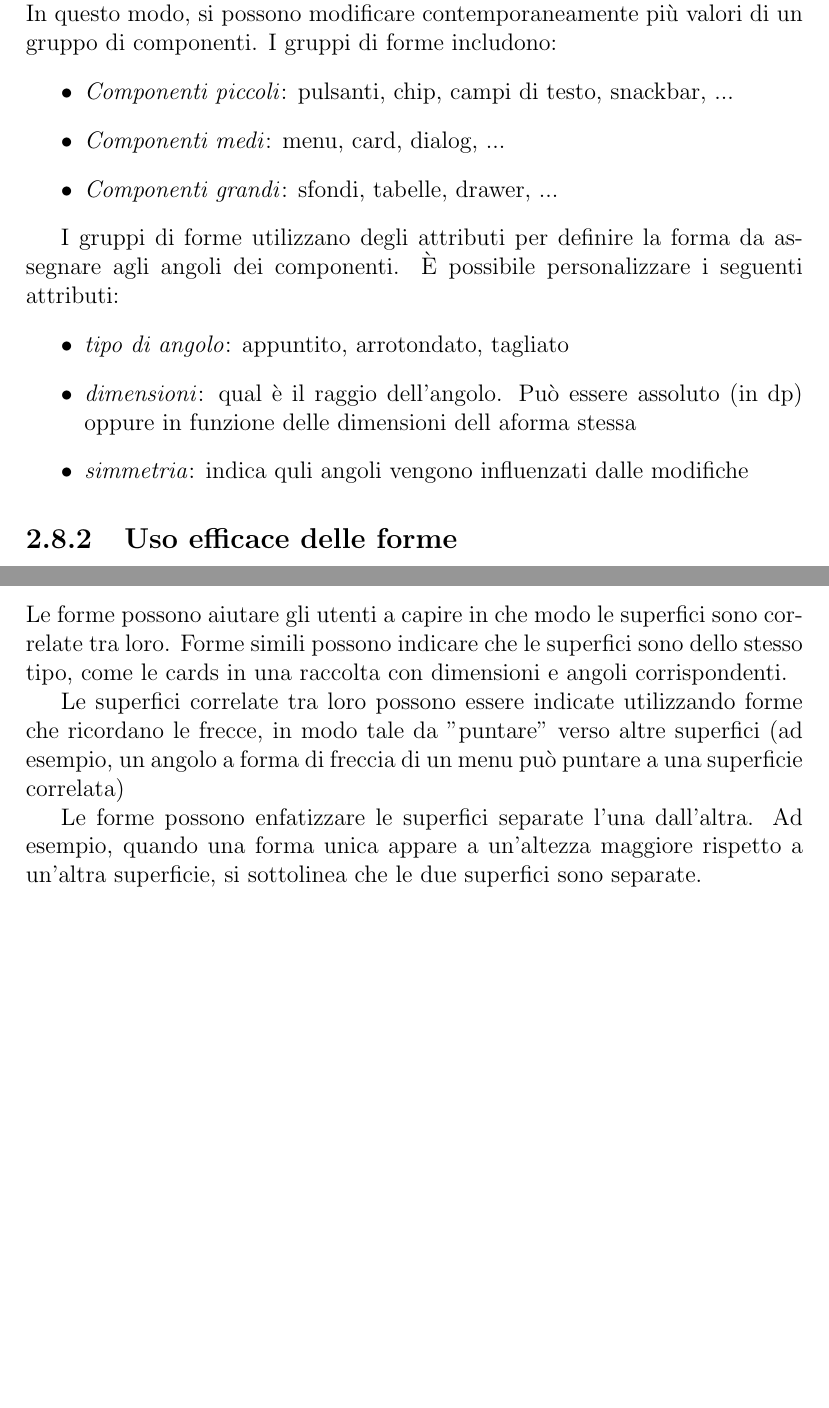
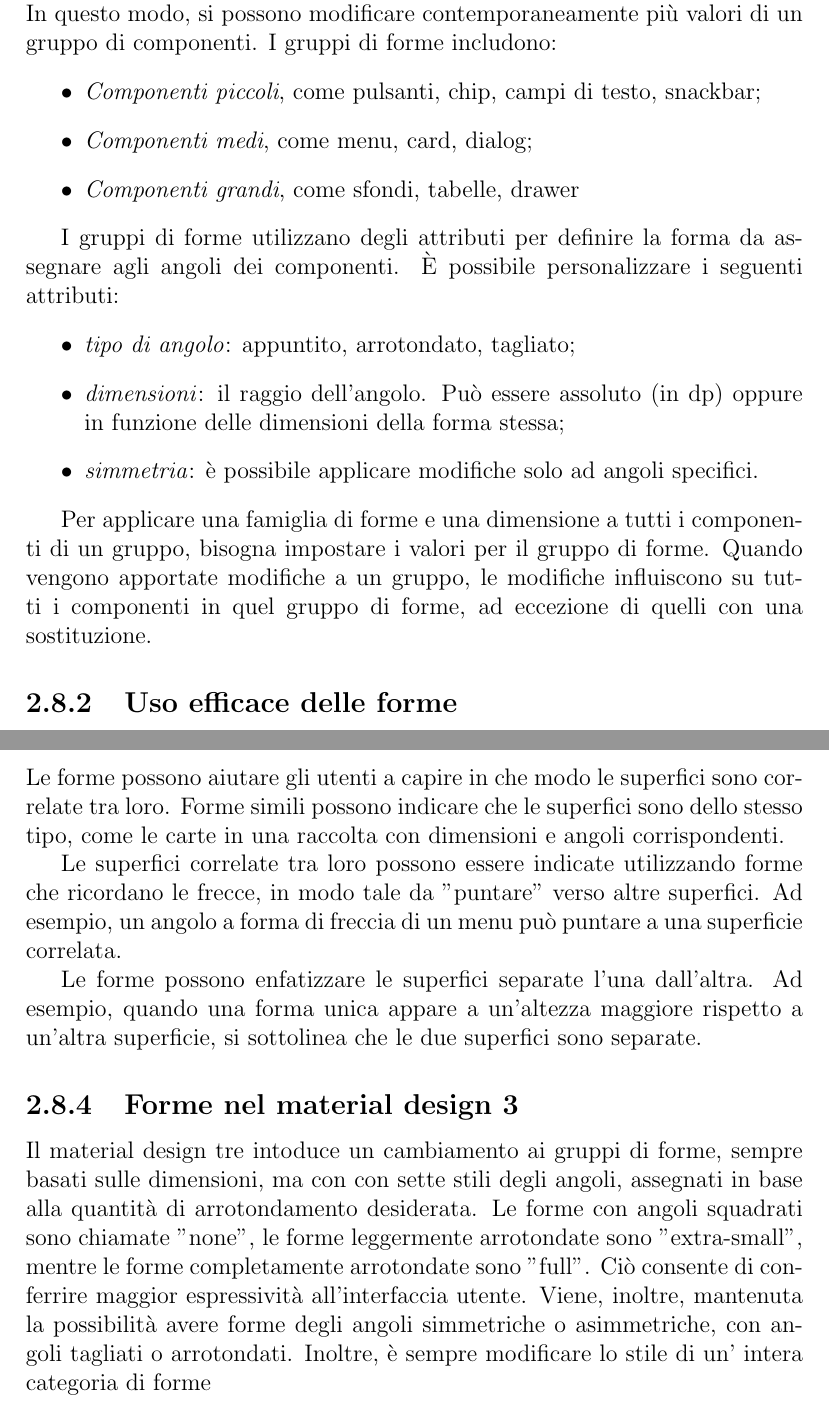
Before and after one commit to MarcoNardi/MaterialReviews, a LaTeX document (Latex/Report.tex): two parts of pages 23 and 25 of 45 before the commit and two parts of pages 23 and 25 of 46 after it, joined at a grey line, cut so that both start at the same text, the shorter picture padded with empty space. Compiled offline with pdfLaTeX.

Commit message:
Aggiunta sottosezione Forme nel material design 3, alla sezione Shapes

```diff
--- a/Latex/Report.tex
+++ b/Latex/Report.tex
@@ -12,6 +12,7 @@
 \usepackage{graphicx}
 \graphicspath{ {./Immagini} }
 \usepackage{wrapfig}
+\usepackage{booktabs}
 
 \hypersetup{
     colorlinks,
@@ -622,17 +623,20 @@ tabsize=1
 	\subsection{Gruppi di forme}
 	I componenti sono raggruppati in gruppi di forme in base alle loro dimensioni. In questo modo, si possono modificare contemporaneamente più valori di un gruppo di componenti. I gruppi di forme includono:
 	\begin{itemize}
-		\item \textit{Componenti piccoli}: pulsanti, chip, campi di testo, snackbar, ...
-		\item \textit{Componenti medi}: menu, card, dialog, ...
-		\item \textit{Componenti grandi}: sfondi, tabelle, drawer, ...
+		\item \textit{Componenti piccoli}, come pulsanti, chip, campi di testo, snackbar;
+		\item \textit{Componenti medi}, come menu, card, dialog;
+		\item \textit{Componenti grandi}, come sfondi, tabelle, drawer
 	\end{itemize}
+
 
 	I gruppi di forme utilizzano degli attributi per definire la forma da assegnare agli angoli dei componenti. È possibile personalizzare i seguenti attributi:
 	\begin{itemize}
-		\item \textit{tipo di angolo}: appuntito, arrotondato, tagliato
-		\item \textit{dimensioni}: qual è il raggio dell'angolo. Può essere assoluto (in dp) oppure in funzione delle dimensioni dell aforma stessa
-		\item \textit{simmetria}: indica quli angoli vengono influenzati dalle modifiche
+		\item \textit{tipo di angolo}: appuntito, arrotondato, tagliato;
+		\item \textit{dimensioni}: il raggio dell'angolo. Può essere assoluto (in dp) oppure in funzione delle dimensioni della forma stessa;
+		\item \textit{simmetria}: è possibile applicare modifiche solo ad angoli specifici.
 	\end{itemize}
+
+	Per applicare una famiglia di forme e una dimensione a tutti i componenti di un gruppo, bisogna impostare i valori per il gruppo di forme. Quando vengono apportate modifiche a un gruppo, le modifiche influiscono su tutti i componenti in quel gruppo di forme, ad eccezione di quelli con una sostituzione.
 
 	\subsection{Uso efficace delle forme}
 	Le forme sono visibili quando i bordi della superficie hanno un contrasto sufficiente rispetto allo sfondo. Per impostazione predefinita, il Material Design rende visibili le forme utilizzando le ombre per visualizzare i bordi delle superfici.
@@ -666,12 +671,16 @@ tabsize=1
 
 	\subsection{Collegare superfici attraverso le forme}
 	Le forme possono aiutare gli utenti a capire in che modo le superfici sono correlate tra loro.
-	Forme simili possono indicare che le superfici sono dello stesso tipo, come le cards in una raccolta con dimensioni e angoli corrispondenti.
+	Forme simili possono indicare che le superfici sono dello stesso tipo, come le carte in una raccolta con dimensioni e angoli corrispondenti.
 
-	Le superfici correlate tra loro possono essere indicate utilizzando forme che ricordano le frecce, in modo tale da "puntare" verso altre superfici (ad esempio, un angolo a forma di freccia di un menu può puntare a una superficie correlata)
+	Le superfici correlate tra loro possono essere indicate utilizzando forme che ricordano le frecce, in modo tale da "puntare" verso altre superfici. Ad esempio, un angolo a forma di freccia di un menu può puntare a una superficie correlata.
+
 
 	Le forme possono enfatizzare le superfici separate l'una dall'altra. Ad esempio, quando una forma unica appare a un'altezza maggiore rispetto a un'altra superficie, si sottolinea che le due superfici sono separate.
 
+	\subsection{Forme nel material design 3}
+	Il material design tre intoduce un cambiamento ai gruppi di forme, sempre basati sulle dimensioni, ma con con sette stili degli angoli, assegnati in base alla quantità di arrotondamento desiderata. Le forme con angoli squadrati sono chiamate "none", le forme leggermente arrotondate sono "extra-small", mentre le forme completamente arrotondate sono "full".
+	Ciò consente di conferrire maggior espressività all'interfaccia utente. Viene, inoltre, mantenuta la possibilità avere forme degli angoli simmetriche o asimmetriche, con angoli tagliati o arrotondati. Inoltre, è sempre modificare lo stile di un' intera categoria di forme
 
 % --------------------------------------------------------------------------------------
 	\section{Interazione}
```
Also changed, not shown: Latex/Report.tex (31 more changed lines).
